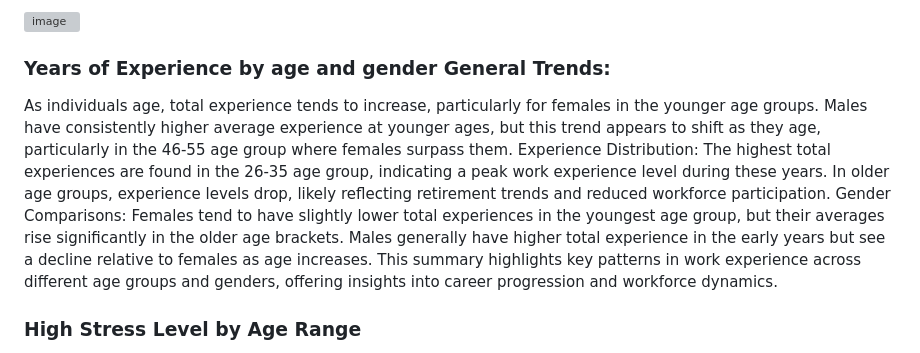
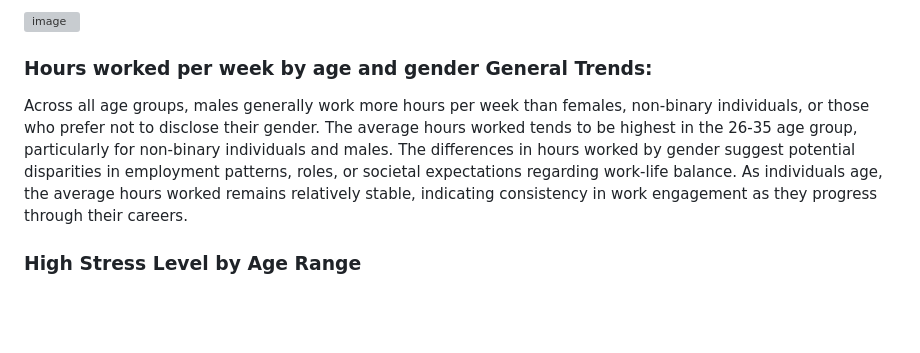
Before and after one commit to faiyted/Project3, a Markdown page: README.md, the part around the change. Rendered like a GitHub page; blank space fills up the shorter version; grey boxes are pictures that could not be loaded.

```diff
--- a/README.md
+++ b/README.md
@@ -56,16 +56,11 @@ The distribution of mental health conditions appears to be relatively consistent
 By comparing the heights of the bars, one can identify which job roles are most common within each industry, as well as which industries have the most diverse job roles. the data highlights trends that reflect industry needs in both human resources and technical capabilities, with certain roles like Software Engineers and Data Scientists becoming essential across a variety of sectors.
 
 ![image](https://github.com/user-attachments/assets/859c2d22-6325-4b90-9528-ca0ffc92991d)
-### Years of Experience by age and gender General Trends:
-As individuals age, total experience tends to increase, particularly for females in the younger age groups.
-Males have consistently higher average experience at younger ages, but this trend appears to shift as they age, particularly in the 46-55 age group where females surpass them.
-Experience Distribution:
-The highest total experiences are found in the 26-35 age group, indicating a peak work experience level during these years.
-In older age groups, experience levels drop, likely reflecting retirement trends and reduced workforce participation.
-Gender Comparisons:
-Females tend to have slightly lower total experiences in the youngest age group, but their averages rise significantly in the older age brackets.
-Males generally have higher total experience in the early years but see a decline relative to females as age increases.
-This summary highlights key patterns in work experience across different age groups and genders, offering insights into career progression and workforce dynamics.
+### Hours worked per week by age and gender General Trends:
+Across all age groups, males generally work more hours per week than females, non-binary individuals, or those who prefer not to disclose their gender.
+The average hours worked tends to be highest in the 26-35 age group, particularly for non-binary individuals and males.
+The differences in hours worked by gender suggest potential disparities in employment patterns, roles, or societal expectations regarding work-life balance.
+As individuals age, the average hours worked remains relatively stable, indicating consistency in work engagement as they progress through their careers.
 ### High Stress Level by Age Range
 The analysis reveals that stress is particularly high among individuals aged 26-45, highlighting a critical period in life where work, family, and personal development intersect. <br>
 Understanding these trends allows organizations and individuals to take targeted action to mitigate stress, especially for those in the peak of their careers, while recognizing that stress often decreases with age or retirement.
```
